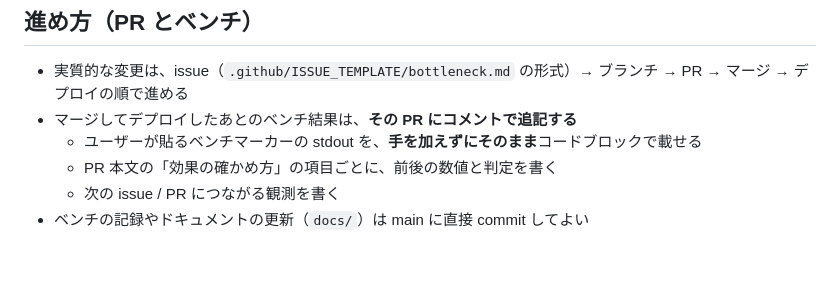
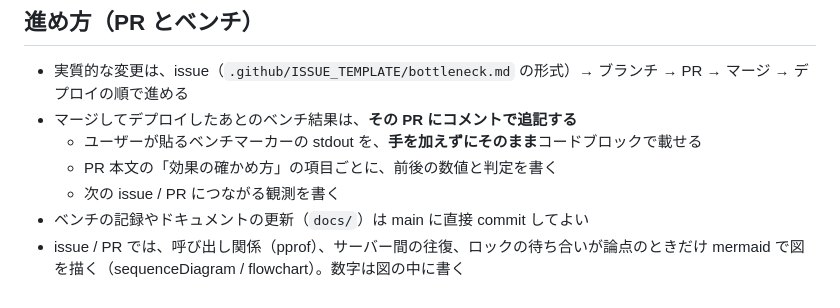
Before and after one commit to hassaku63/isucon2026, a Markdown page: CLAUDE.md, the part around the change. Drawn GitHub-style; blank space fills up the shorter version.

Commit message:
CLAUDE.md: when to draw diagrams
Co-Authored-By: Claude Opus 5.5 <noreply@anthropic.com>

```diff
--- a/CLAUDE.md
+++ b/CLAUDE.md
@@ -49,3 +49,4 @@ ssh: `isucon2026-asia1` / `isucon2026-europe1` / `isucon2026-america1`（アプ
   - PR 本文の「効果の確かめ方」の項目ごとに、前後の数値と判定を書く
   - 次の issue / PR につながる観測を書く
 - ベンチの記録やドキュメントの更新（`docs/`）は main に直接 commit してよい
+- issue / PR では、呼び出し関係（pprof）、サーバー間の往復、ロックの待ち合いが論点のときだけ mermaid で図を描く（sequenceDiagram / flowchart）。数字は図の中に書く
```
